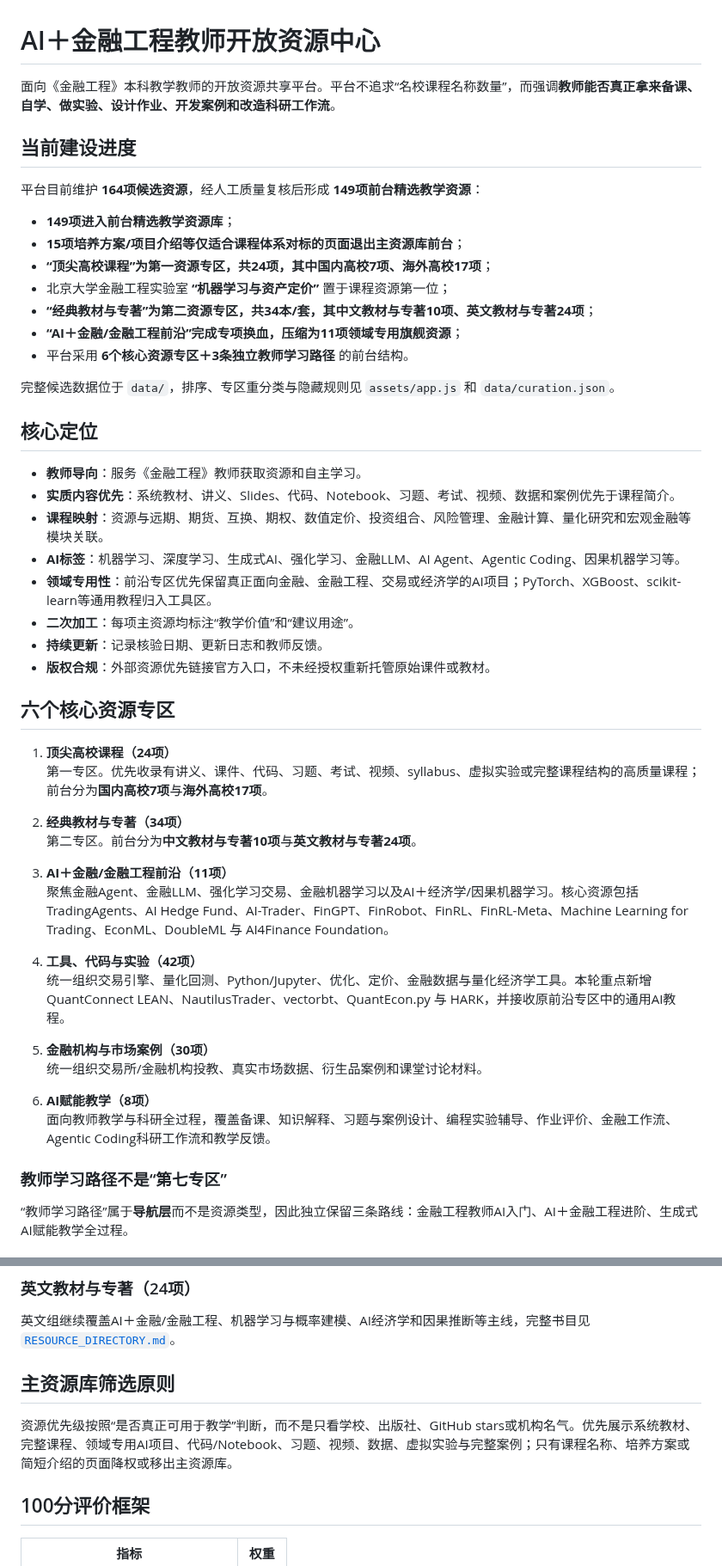
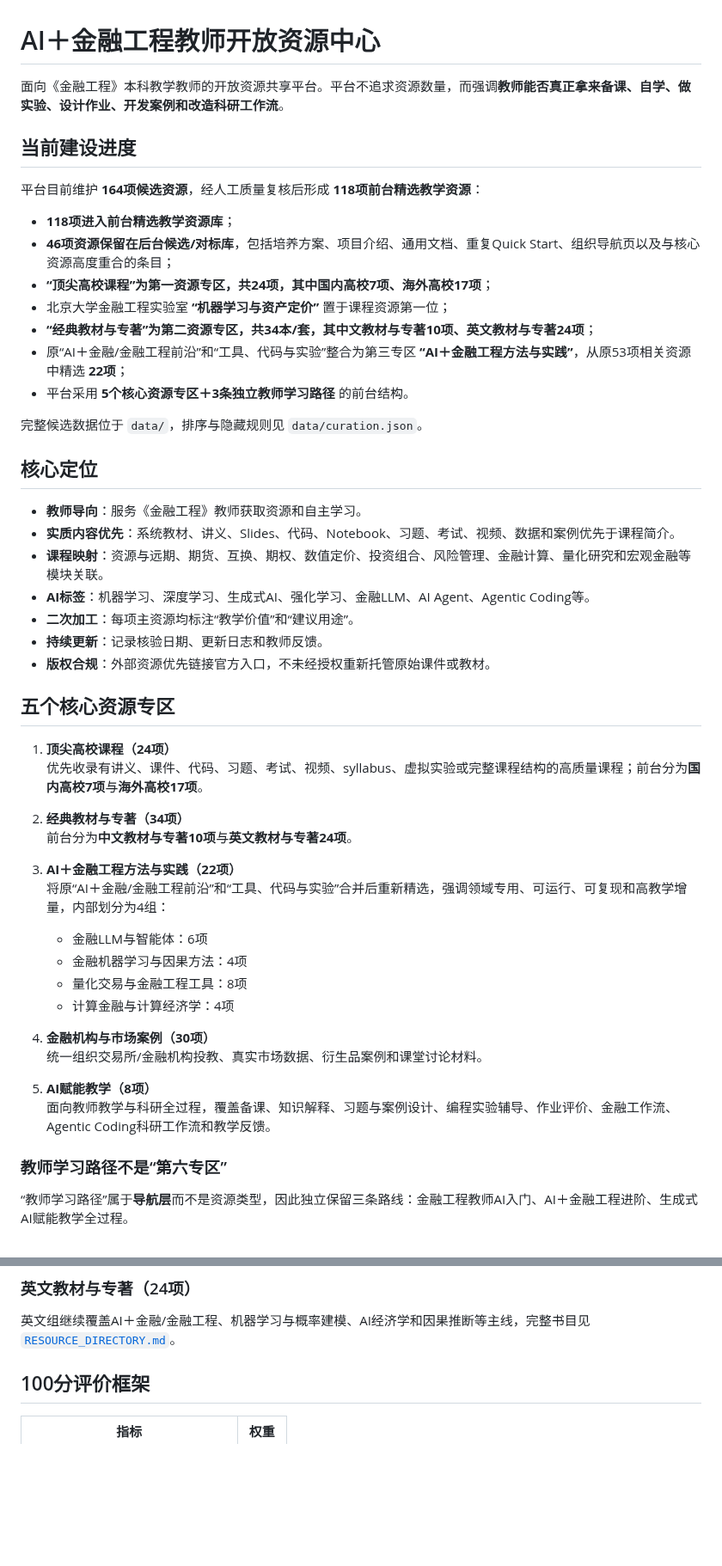
Before and after one commit to qingyupeng/ai-financial-engineering-teaching-hub, a Markdown page: README.md, 2 parts joined by grey strips. Shown at 86% size. Rendered like a GitHub page; blank space fills up the shorter version.

```diff
--- a/README.md
+++ b/README.md
@@ -1,53 +1,53 @@
 # AI＋金融工程教师开放资源中心
 
-面向《金融工程》本科教学教师的开放资源共享平台。平台不追求“名校课程名称数量”，而强调**教师能否真正拿来备课、自学、做实验、设计作业、开发案例和改造科研工作流**。
+面向《金融工程》本科教学教师的开放资源共享平台。平台不追求资源数量，而强调**教师能否真正拿来备课、自学、做实验、设计作业、开发案例和改造科研工作流**。
 
 ## 当前建设进度
 
-平台目前维护 **164项候选资源**，经人工质量复核后形成 **149项前台精选教学资源**：
+平台目前维护 **164项候选资源**，经人工质量复核后形成 **118项前台精选教学资源**：
 
-- **149项进入前台精选教学资源库**；
-- **15项培养方案/项目介绍等仅适合课程体系对标的页面退出主资源库前台**；
+- **118项进入前台精选教学资源库**；
+- **46项资源保留在后台候选/对标库**，包括培养方案、项目介绍、通用文档、重复Quick Start、组织导航页以及与核心资源高度重合的条目；
 - **“顶尖高校课程”为第一资源专区，共24项，其中国内高校7项、海外高校17项**；
 - 北京大学金融工程实验室 **“机器学习与资产定价”** 置于课程资源第一位；
 - **“经典教材与专著”为第二资源专区，共34本/套，其中文教材与专著10项、英文教材与专著24项**；
-- **“AI＋金融/金融工程前沿”完成专项换血，压缩为11项领域专用旗舰资源**；
-- 平台采用 **6个核心资源专区＋3条独立教师学习路径** 的前台结构。
+- 原“AI＋金融/金融工程前沿”和“工具、代码与实验”整合为第三专区 **“AI＋金融工程方法与实践”**，从原53项相关资源中精选 **22项**；
+- 平台采用 **5个核心资源专区＋3条独立教师学习路径** 的前台结构。
 
-完整候选数据位于 `data/`，排序、专区重分类与隐藏规则见 `assets/app.js` 和 `data/curation.json`。
+完整候选数据位于 `data/`，排序与隐藏规则见 `data/curation.json`。
 
 ## 核心定位
 
 - **教师导向**：服务《金融工程》教师获取资源和自主学习。
 - **实质内容优先**：系统教材、讲义、Slides、代码、Notebook、习题、考试、视频、数据和案例优先于课程简介。
 - **课程映射**：资源与远期、期货、互换、期权、数值定价、投资组合、风险管理、金融计算、量化研究和宏观金融等模块关联。
-- **AI标签**：机器学习、深度学习、生成式AI、强化学习、金融LLM、AI Agent、Agentic Coding、因果机器学习等。
-- **领域专用性**：前沿专区优先保留真正面向金融、金融工程、交易或经济学的AI项目；PyTorch、XGBoost、scikit-learn等通用教程归入工具区。
+- **AI标签**：机器学习、深度学习、生成式AI、强化学习、金融LLM、AI Agent、Agentic Coding等。
 - **二次加工**：每项主资源均标注“教学价值”和“建议用途”。
 - **持续更新**：记录核验日期、更新日志和教师反馈。
 - **版权合规**：外部资源优先链接官方入口，不未经授权重新托管原始课件或教材。
 
-## 六个核心资源专区
+## 五个核心资源专区
 
 1. **顶尖高校课程（24项）**
-   第一专区。优先收录有讲义、课件、代码、习题、考试、视频、syllabus、虚拟实验或完整课程结构的高质量课程；前台分为**国内高校7项**与**海外高校17项**。
+   优先收录有讲义、课件、代码、习题、考试、视频、syllabus、虚拟实验或完整课程结构的高质量课程；前台分为**国内高校7项**与**海外高校17项**。
 
 2. **经典教材与专著（34项）**
-   第二专区。前台分为**中文教材与专著10项**与**英文教材与专著24项**。
+   前台分为**中文教材与专著10项**与**英文教材与专著24项**。
 
-3. **AI＋金融/金融工程前沿（11项）**
-   聚焦金融Agent、金融LLM、强化学习交易、金融机器学习以及AI＋经济学/因果机器学习。核心资源包括 TradingAgents、AI Hedge Fund、AI-Trader、FinGPT、FinRobot、FinRL、FinRL-Meta、Machine Learning for Trading、EconML、DoubleML 与 AI4Finance Foundation。
+3. **AI＋金融工程方法与实践（22项）**
+   将原“AI＋金融/金融工程前沿”和“工具、代码与实验”合并后重新精选，强调领域专用、可运行、可复现和高教学增量，内部划分为4组：
+   - 金融LLM与智能体：6项
+   - 金融机器学习与因果方法：4项
+   - 量化交易与金融工程工具：8项
+   - 计算金融与计算经济学：4项
 
-4. **工具、代码与实验（42项）**
-   统一组织交易引擎、量化回测、Python/Jupyter、优化、定价、金融数据与量化经济学工具。本轮重点新增 QuantConnect LEAN、NautilusTrader、vectorbt、QuantEcon.py 与 HARK，并接收原前沿专区中的通用AI教程。
-
-5. **金融机构与市场案例（30项）**
+4. **金融机构与市场案例（30项）**
    统一组织交易所/金融机构投教、真实市场数据、衍生品案例和课堂讨论材料。
 
-6. **AI赋能教学（8项）**
+5. **AI赋能教学（8项）**
    面向教师教学与科研全过程，覆盖备课、知识解释、习题与案例设计、编程实验辅导、作业评价、金融工作流、Agentic Coding科研工作流和教学反馈。
 
-### 教师学习路径不是“第七专区”
+### 教师学习路径不是“第六专区”
 
 “教师学习路径”属于**导航层**而不是资源类型，因此独立保留三条路线：金融工程教师AI入门、AI＋金融工程进阶、生成式AI赋能教学全过程。
 
@@ -116,10 +135,6 @@ Financial Services Resources、ChatGPT for Financial Services Solution Kit。它
 ### 英文教材与专著（24项）
 
 英文组继续覆盖AI＋金融/金融工程、机器学习与概率建模、AI经济学和因果推断等主线，完整书目见 [`RESOURCE_DIRECTORY.md`](RESOURCE_DIRECTORY.md)。
-
-## 主资源库筛选原则
-
-资源优先级按照“是否真正可用于教学”判断，而不是只看学校、出版社、GitHub stars或机构名气。优先展示系统教材、完整课程、领域专用AI项目、代码/Notebook、习题、视频、数据、虚拟实验与完整案例；只有课程名称、培养方案或简短介绍的页面降权或移出主资源库。
 
 ## 100分评价框架
 
```
Also changed, not shown: other parts of README.md (+42 -23 lines).
